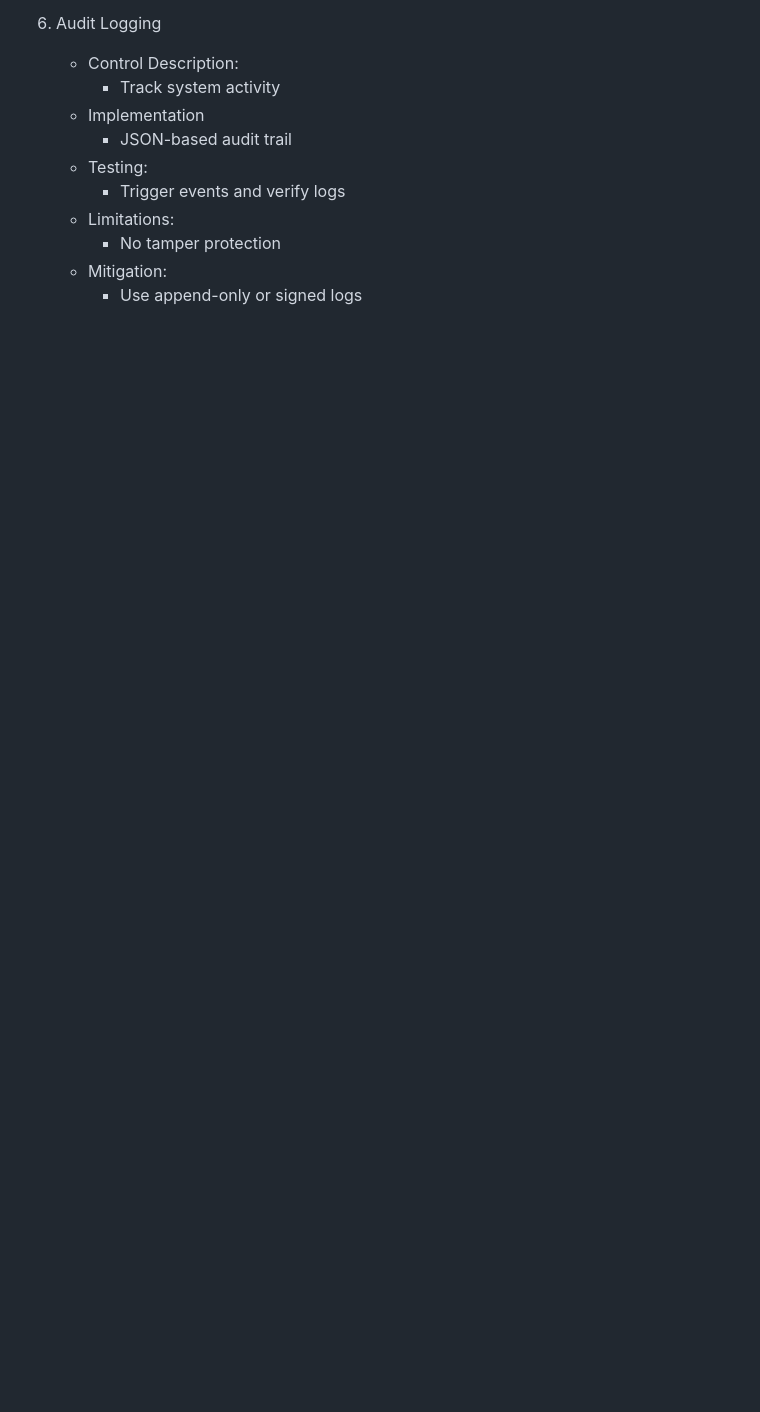
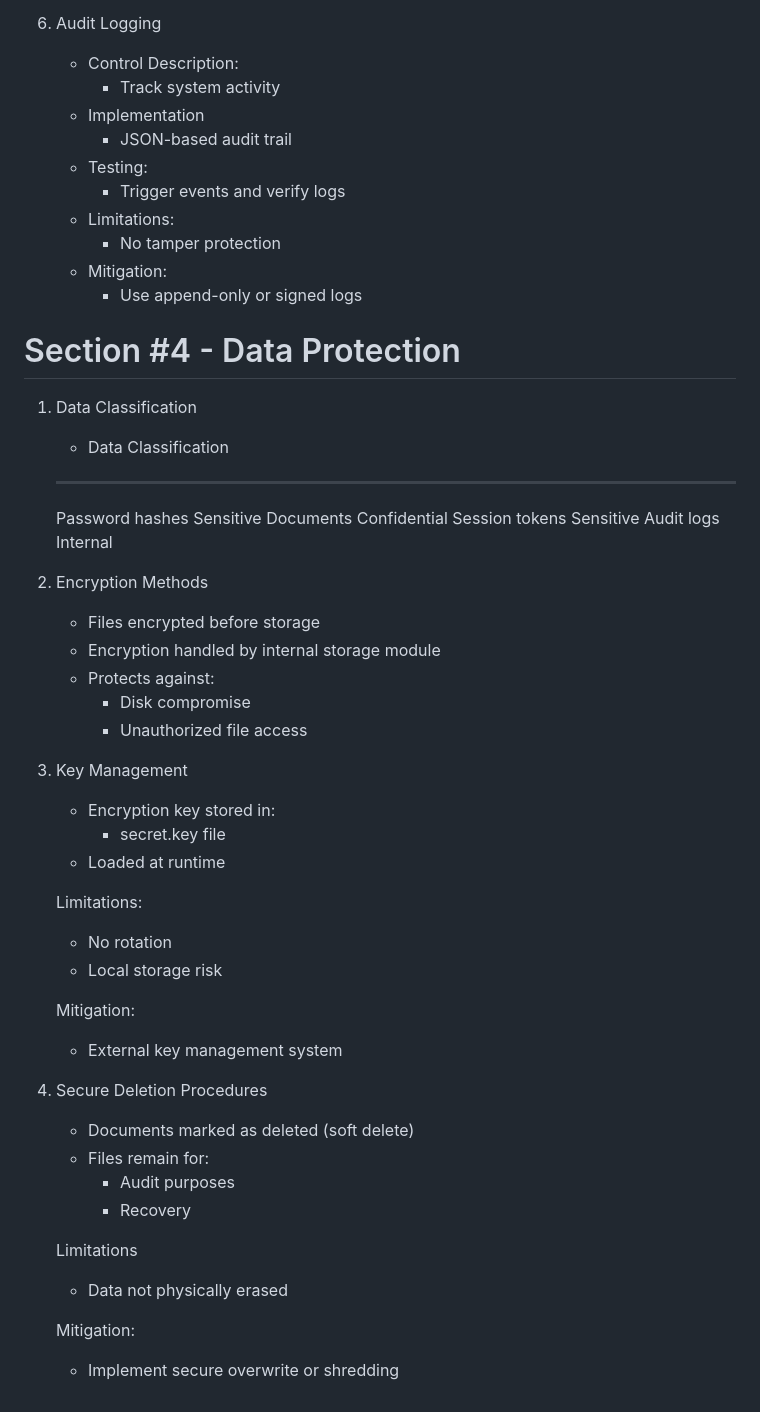
Before and after one commit to vjm81/CS419Proj, a Markdown page: docs/security_design_outline.md, the part around the change. GitHub-like rendering; blank space fills up the shorter version.

Commit message:
finalized sec doc

```diff
--- a/docs/security_design_outline.md
+++ b/docs/security_design_outline.md
@@ -214,3 +214,44 @@
         * No tamper protection
     - Mitigation:
         * Use append-only or signed logs
+
+# Section #4 - Data Protection
+
+1. Data Classification
+    - Data              Classification
+    -------------------------------------
+    Password hashes     Sensitive
+    Documents           Confidential
+    Session tokens      Sensitive
+    Audit logs          Internal
+
+2. Encryption Methods
+    - Files encrypted before storage
+    - Encryption handled by internal storage module
+    - Protects against:
+        * Disk compromise
+        * Unauthorized file access
+
+3. Key Management
+    - Encryption key stored in:
+        * secret.key file
+    - Loaded at runtime
+
+    Limitations:
+    - No rotation
+    - Local storage risk
+
+    Mitigation:
+    - External key management system
+
+4. Secure Deletion Procedures
+    - Documents marked as deleted (soft delete)
+    - Files remain for:
+        * Audit purposes
+        * Recovery
+
+    Limitations
+    - Data not physically erased
+
+    Mitigation:
+    - Implement secure overwrite or shredding
```
